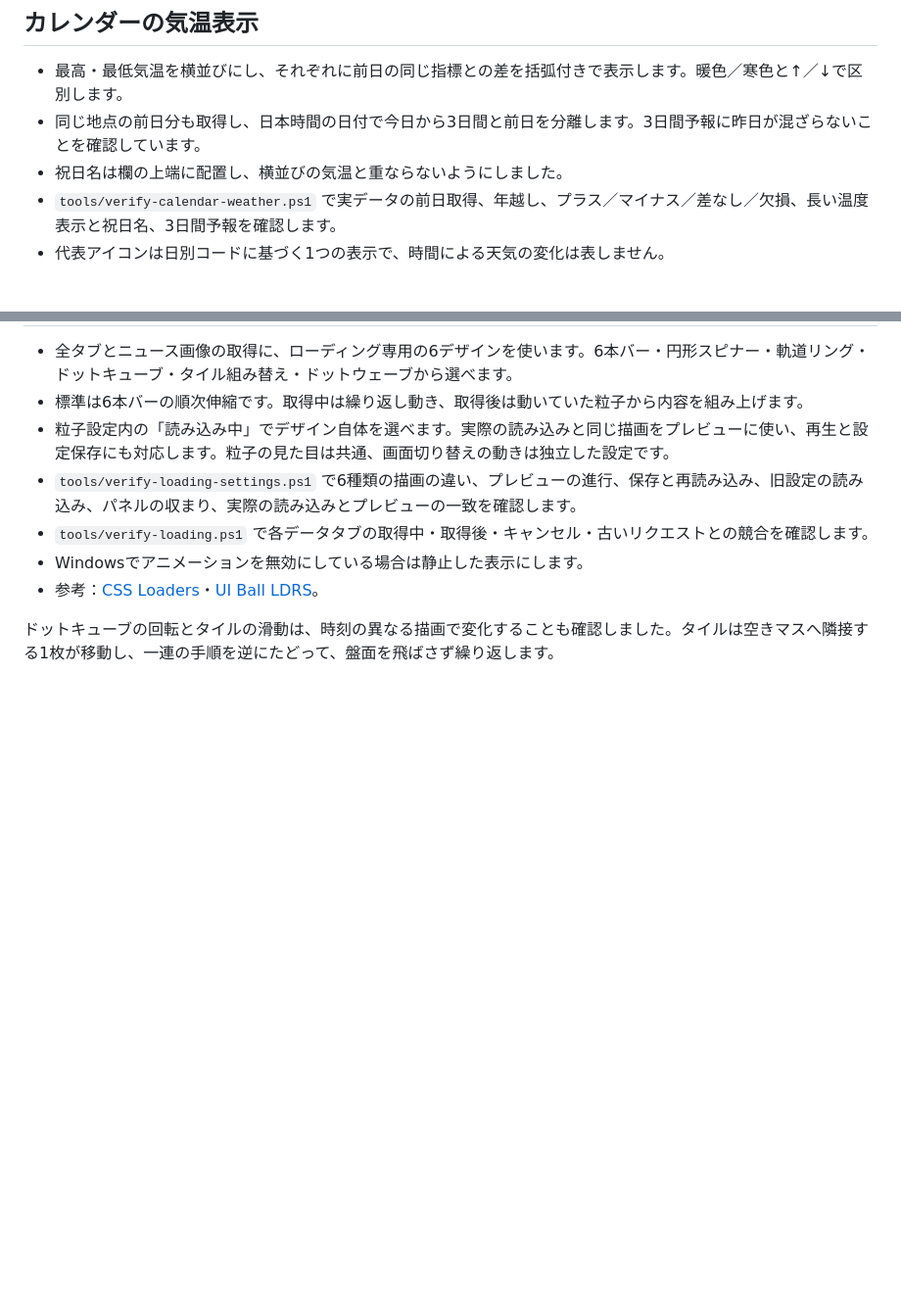
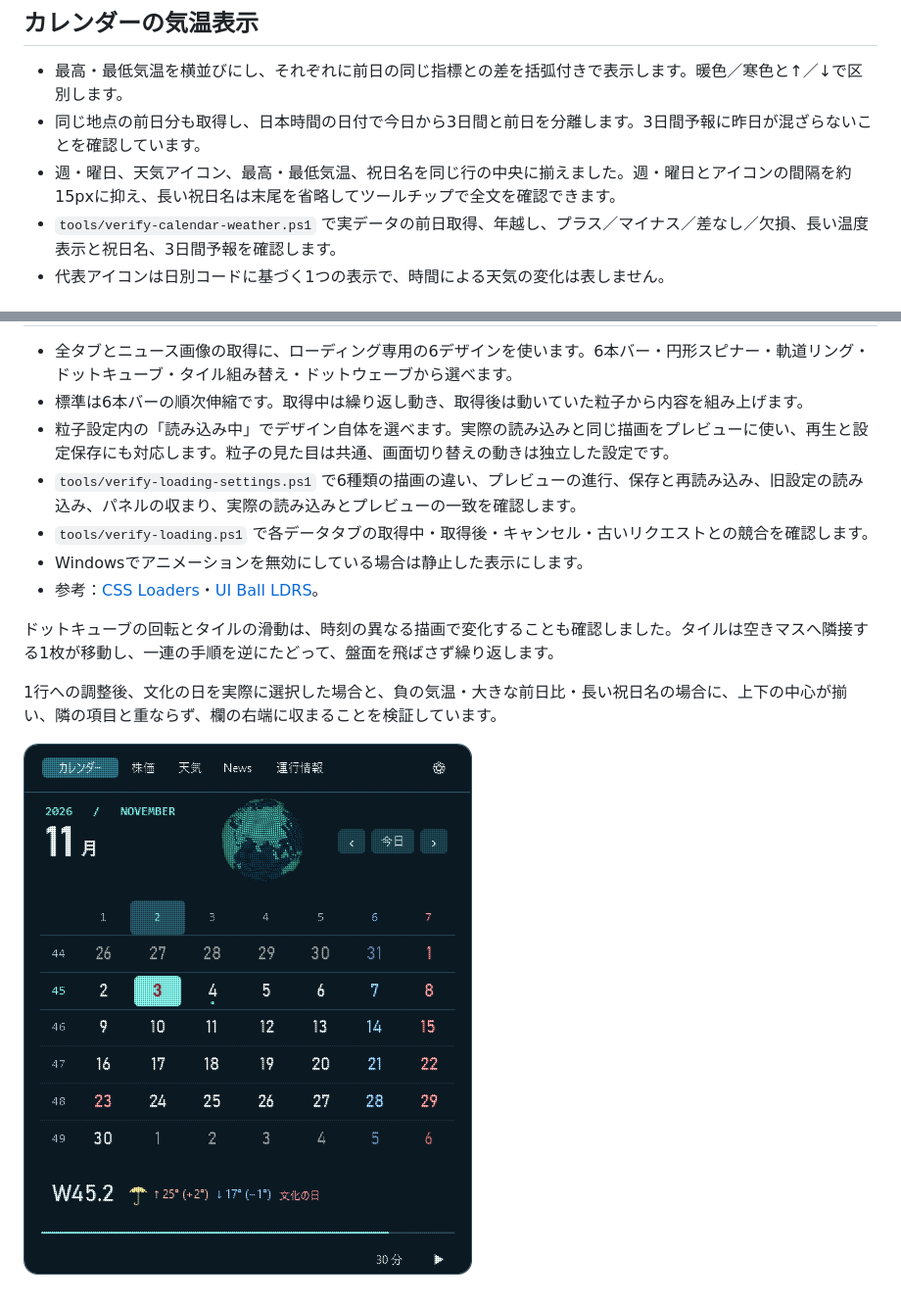
Before and after one commit to NaitoMitsuharu/OrbitCalendar, a Markdown page: docs/ui-review.md, 2 parts joined by grey strips. Shown at 98% size. Rendered like a GitHub page; pictures changed too: docs/calendar-summary.png (added); blank space fills up the shorter version.

Commit message:
Align calendar summary and holiday on one row with a tighter weather gap

```diff
--- a/docs/ui-review.md
+++ b/docs/ui-review.md
@@ -47,7 +47,7 @@ Windows上の実際のクリック操作で、タイマー開始・時間選択
 
 - 最高・最低気温を横並びにし、それぞれに前日の同じ指標との差を括弧付きで表示します。暖色／寒色と↑／↓で区別します。
 - 同じ地点の前日分も取得し、日本時間の日付で今日から3日間と前日を分離します。3日間予報に昨日が混ざらないことを確認しています。
-- 祝日名は欄の上端に配置し、横並びの気温と重ならないようにしました。
+- 週・曜日、天気アイコン、最高・最低気温、祝日名を同じ行の中央に揃えました。週・曜日とアイコンの間隔を約15pxに抑え、長い祝日名は末尾を省略してツールチップで全文を確認できます。
 - `tools/verify-calendar-weather.ps1` で実データの前日取得、年越し、プラス／マイナス／差なし／欠損、長い温度表示と祝日名、3日間予報を確認します。
 - 代表アイコンは日別コードに基づく1つの表示で、時間による天気の変化は表しません。
 
@@ -62,3 +62,7 @@ Windows上の実際のクリック操作で、タイマー開始・時間選択
 - 参考：[CSS Loaders](https://css-loaders.com/)・[UI Ball LDRS](https://uiball.com/ldrs/)。
 
 ドットキューブの回転とタイルの滑動は、時刻の異なる描画で変化することも確認しました。タイルは空きマスへ隣接する1枚が移動し、一連の手順を逆にたどって、盤面を飛ばさず繰り返します。
+
+1行への調整後、文化の日を実際に選択した場合と、負の気温・大きな前日比・長い祝日名の場合に、上下の中心が揃い、隣の項目と重ならず、欄の右端に収まることを検証しています。
+
+![祝日名まで1行に揃えた配置例。気温は表示確認用の値です](calendar-summary.png)
```
Also changed, not shown: README.md (+1 -1 lines), docs/calendar.png, 3 other files.
